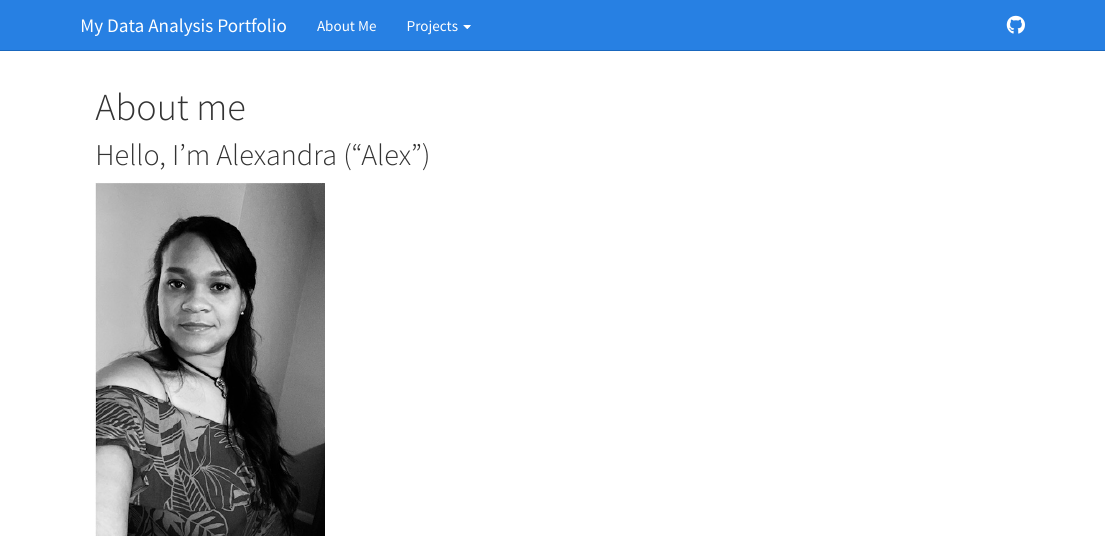
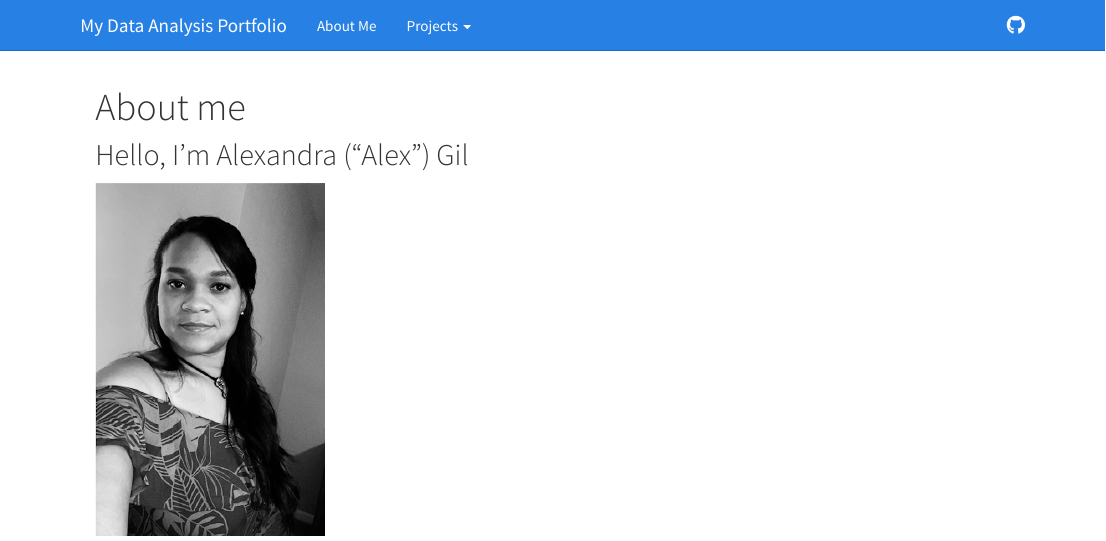
Before and after one commit to AGil2021/ALEXANDRAGIL-MADA-portfolio, an R Markdown document (aboutme.Rmd): the page in a window 1100 px wide, from its top. Rendered offline with R 4.5, knitr and Pandoc, with nearby package versions.

Commit message:
Website
Update my name

````diff
--- a/aboutme.Rmd
+++ b/aboutme.Rmd
@@ -3,7 +3,7 @@ title: "About me"
 output: html_document
 ---
 
-## Hello, I'm Alexandra ("Alex")
+## Hello, I'm Alexandra ("Alex") Gil
 
 ```{r, echo=FALSE, out.width='25%', fig.align='left side'}
 knitr::include_graphics ('picture.jpg', error = FALSE)
````
